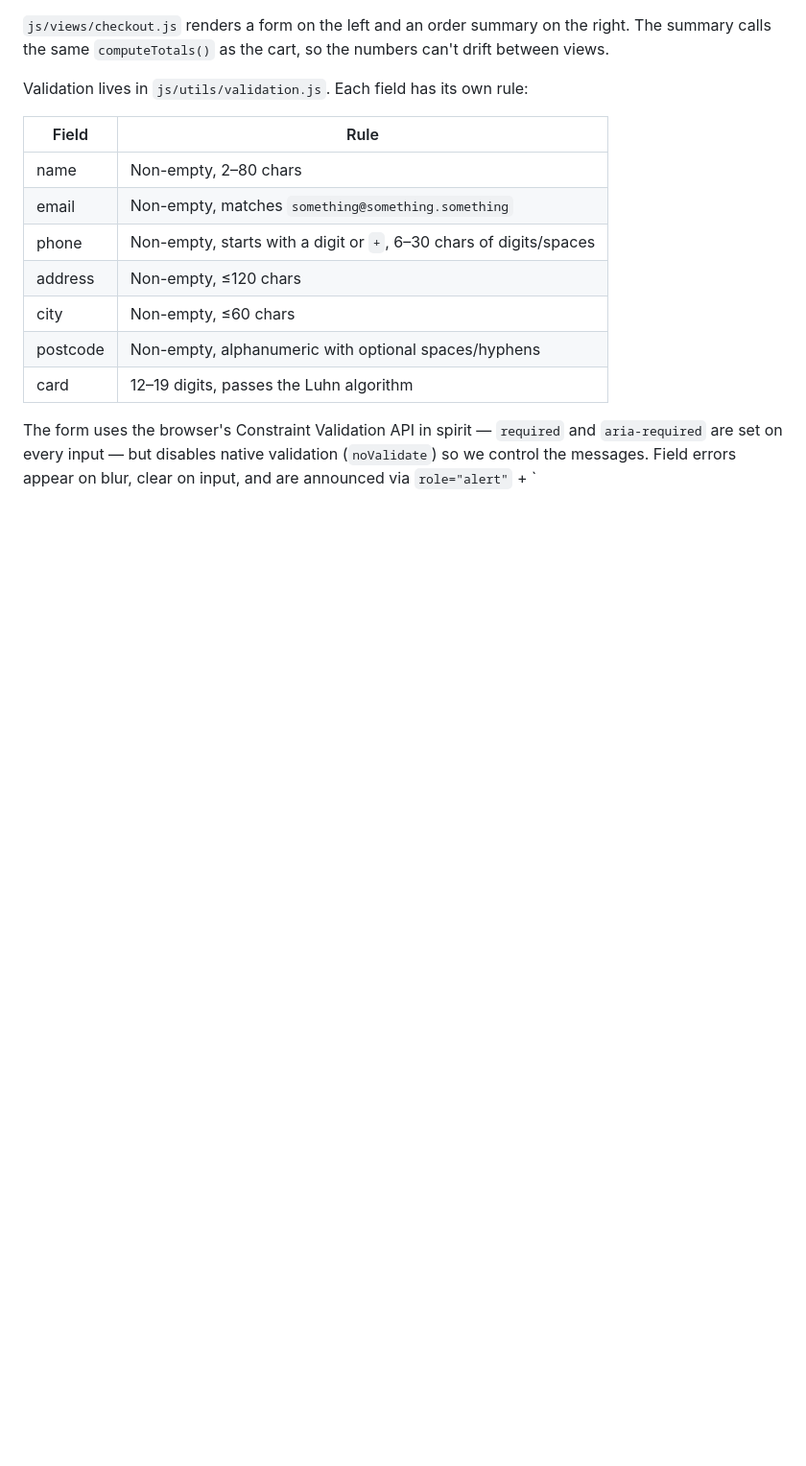
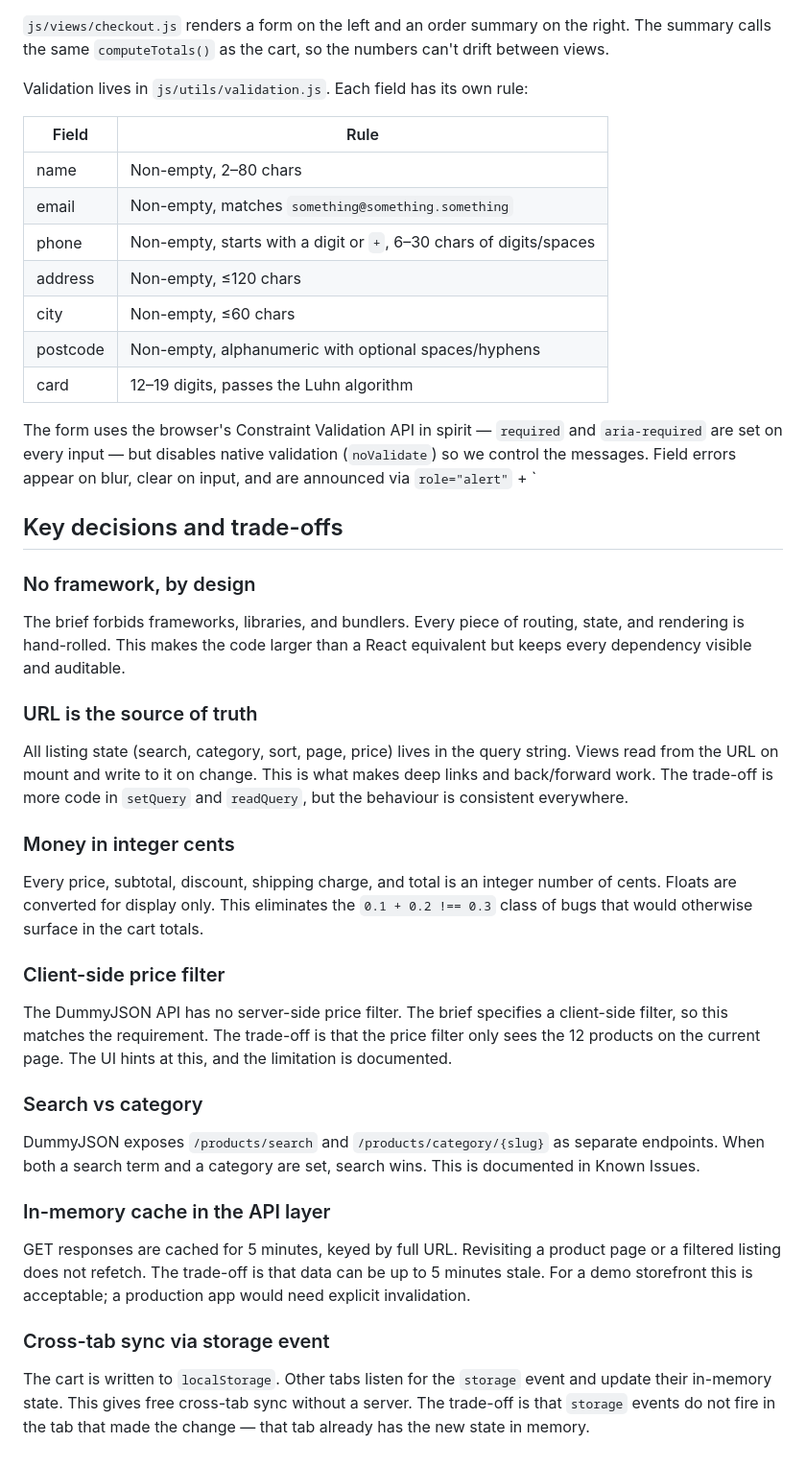
Before and after one commit to bright-chisleu/ShopLite, a Markdown page: README.md, the part around the change. Shown at 96% size. Rendered like a GitHub page; blank space fills up the shorter version.

Commit message:
docs: add key decisions and trade-offs section

```diff
--- a/README.md
+++ b/README.md
@@ -317,3 +317,55 @@ The form uses the browser's Constraint Validation API in spirit —
 native validation (`noValidate`) so we control the messages. Field
 errors appear on blur, clear on input, and are announced via
 `role="alert"` + `
+
+## Key decisions and trade-offs
+
+### No framework, by design
+
+The brief forbids frameworks, libraries, and bundlers. Every piece of
+routing, state, and rendering is hand-rolled. This makes the code
+larger than a React equivalent but keeps every dependency visible and
+auditable.
+
+### URL is the source of truth
+
+All listing state (search, category, sort, page, price) lives in the
+query string. Views read from the URL on mount and write to it on
+change. This is what makes deep links and back/forward work. The
+trade-off is more code in `setQuery` and `readQuery`, but the
+behaviour is consistent everywhere.
+
+### Money in integer cents
+
+Every price, subtotal, discount, shipping charge, and total is an
+integer number of cents. Floats are converted for display only. This
+eliminates the `0.1 + 0.2 !== 0.3` class of bugs that would otherwise
+surface in the cart totals.
+
+### Client-side price filter
+
+The DummyJSON API has no server-side price filter. The brief specifies
+a client-side filter, so this matches the requirement. The trade-off
+is that the price filter only sees the 12 products on the current
+page. The UI hints at this, and the limitation is documented.
+
+### Search vs category
+
+DummyJSON exposes `/products/search` and `/products/category/{slug}`
+as separate endpoints. When both a search term and a category are set,
+search wins. This is documented in Known Issues.
+
+### In-memory cache in the API layer
+
+GET responses are cached for 5 minutes, keyed by full URL. Revisiting
+a product page or a filtered listing does not refetch. The trade-off
+is that data can be up to 5 minutes stale. For a demo storefront this
+is acceptable; a production app would need explicit invalidation.
+
+### Cross-tab sync via storage event
+
+The cart is written to `localStorage`. Other tabs listen for the
+`storage` event and update their in-memory state. This gives free
+cross-tab sync without a server. The trade-off is that `storage`
+events do not fire in the tab that made the change — that tab already
+has the new state in memory.
```
